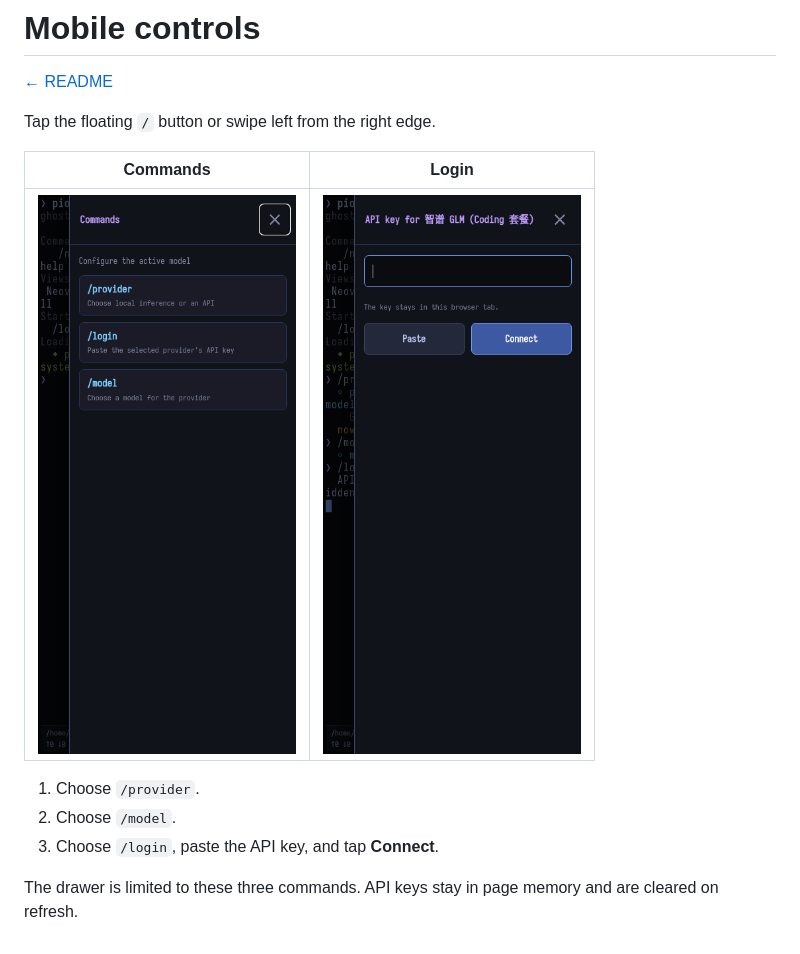
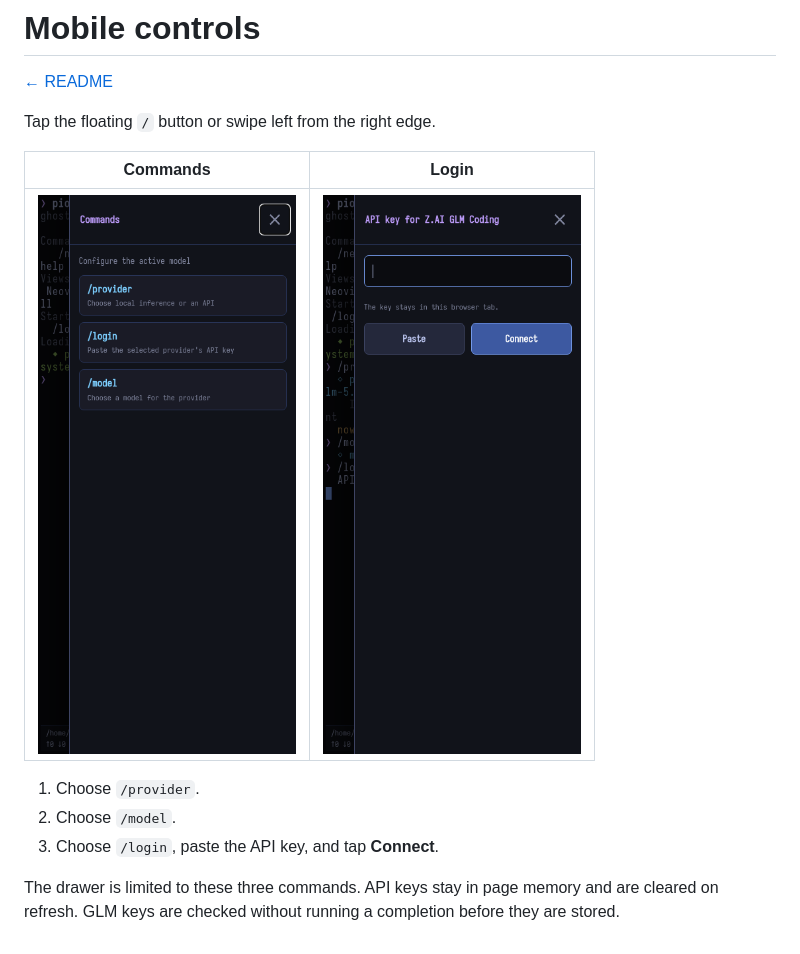
Before and after one commit to daugasauron/piodide, a Markdown page: docs/mobile.md, the part around the change. Rendered like a GitHub page; pictures changed too: screens/mobile-login.png.

```diff
--- a/docs/mobile.md
+++ b/docs/mobile.md
@@ -13,4 +13,5 @@ Tap the floating `/` button or swipe left from the right edge.
 3. Choose `/login`, paste the API key, and tap **Connect**.
 
 The drawer is limited to these three commands. API keys stay in page memory
-and are cleared on refresh.
+and are cleared on refresh. GLM keys are checked without running a completion
+before they are stored.
```
Also changed, not shown: docs/development.md (+3 -0 lines), screens/local-models.png, screens/providers.png, 8 other files.
